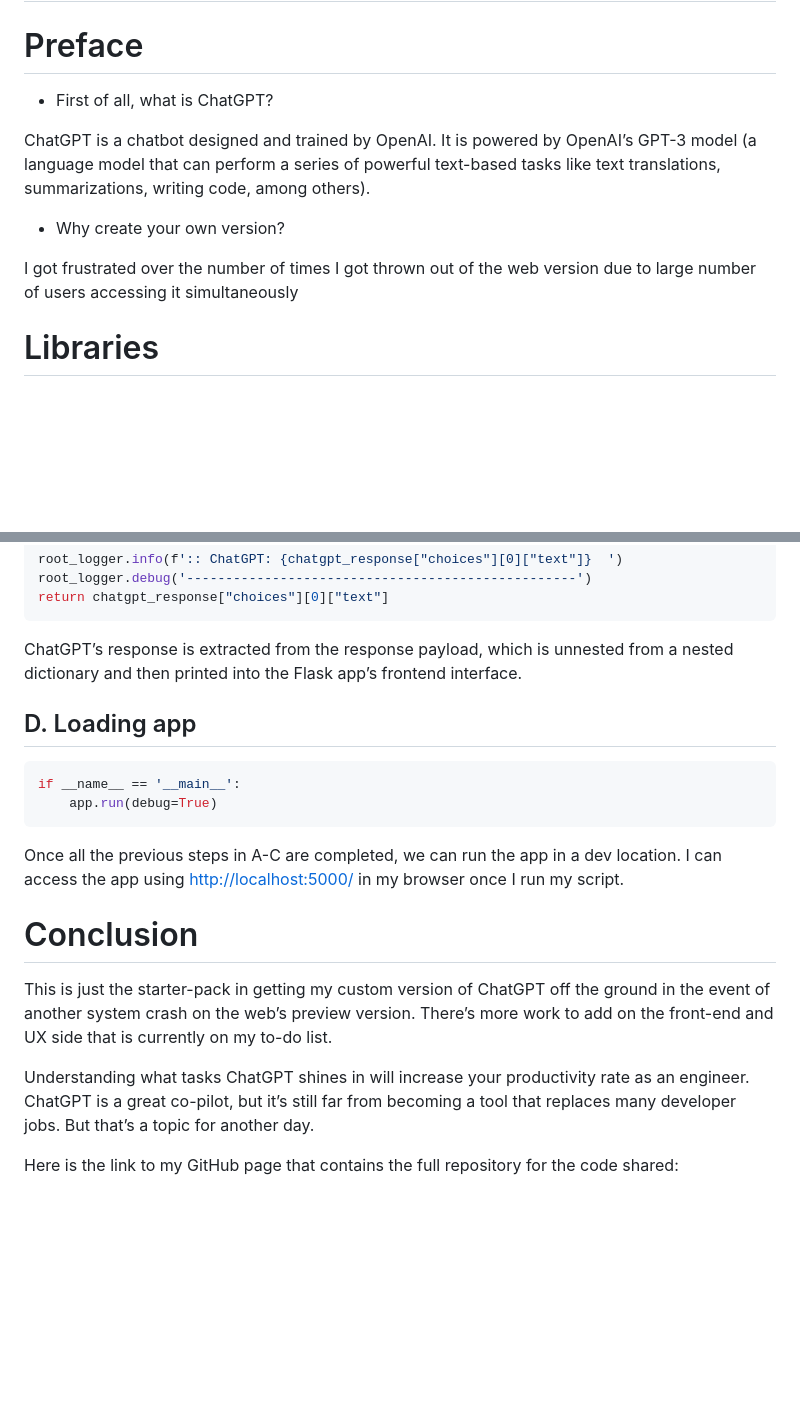
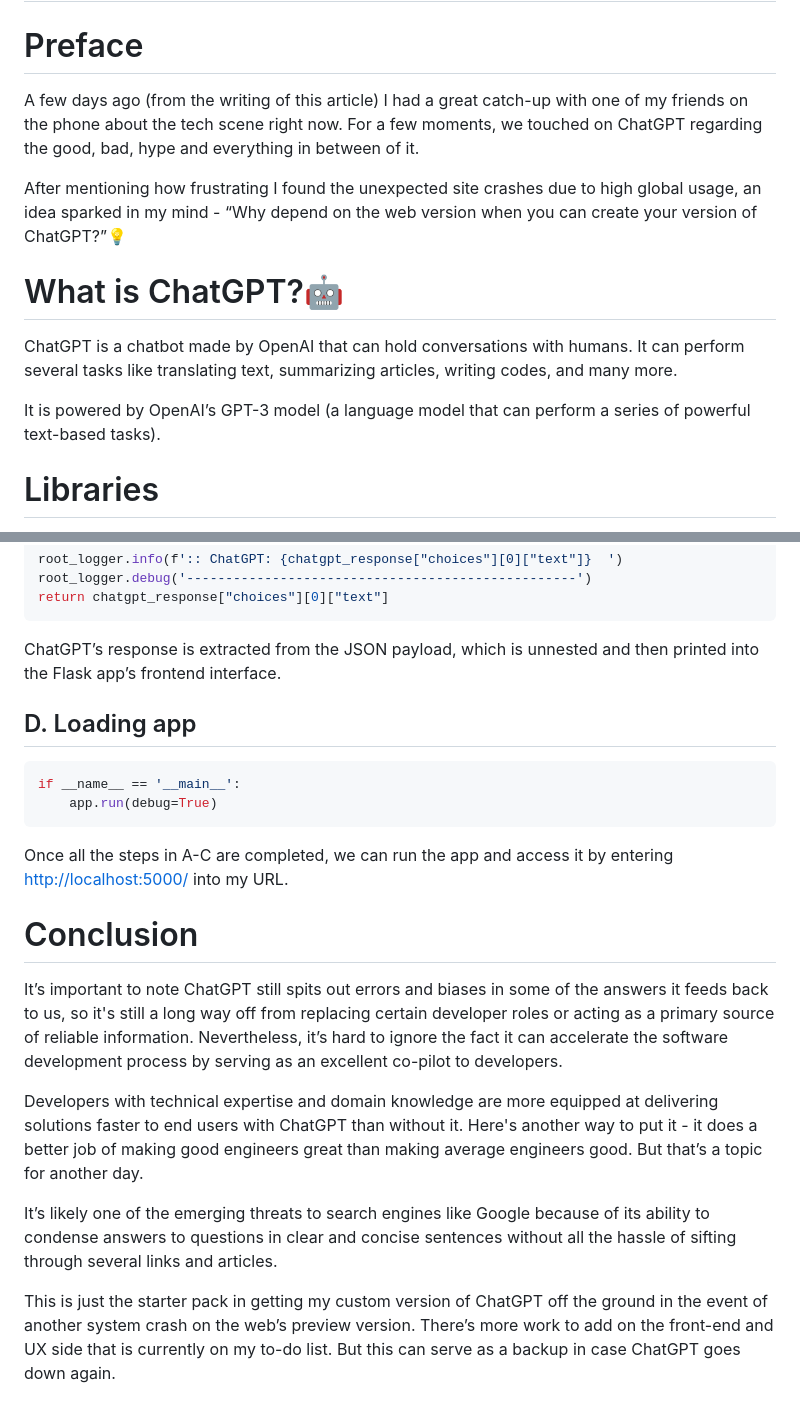
Before and after one commit to sdw-online/chatgpt-app, a Markdown page: README.md, 2 parts joined by grey strips. Drawn GitHub-style; blank space fills up the shorter version.

Commit message:
updated root folder's README.md

````diff
--- a/README.md
+++ b/README.md
@@ -2,13 +2,17 @@
 
 # Preface
 
-- First of all, what is ChatGPT?
+A few days ago (from the writing of this article) I had a great catch-up with one of my friends on the phone about the tech scene right now. For a few moments, we touched on ChatGPT regarding the good, bad, hype and everything in between of it.
 
-ChatGPT is a chatbot designed and trained by OpenAI. It is powered by OpenAI’s GPT-3 model (a language model that can perform a series of powerful text-based tasks like text translations, summarizations, writing code, among others).
+After mentioning how frustrating I found the unexpected site crashes due to high global usage, an idea sparked in my mind - “Why depend on the web version when you can create your version of ChatGPT?”💡
 
-- Why create your own version?
 
- I got frustrated over the number of times I got thrown out of the web version due to large number of users accessing it simultaneously
+# What is ChatGPT?🤖
+
+ChatGPT is a chatbot made by OpenAI that can hold conversations with humans. It can perform several tasks like translating text, summarizing articles, writing codes, and many more.
+
+It is powered by OpenAI’s GPT-3 model (a language model that can perform a series of powerful text-based tasks).
+
 
 # Libraries
 
@@ -151,7 +155,7 @@ root_logger.debug('--------------------------------------------------')
 return chatgpt_response["choices"][0]["text"]
 ```
 
-ChatGPT’s response is extracted from the response payload, which is unnested from a nested dictionary and then printed into the Flask app’s frontend interface.
+ChatGPT’s response is extracted from the JSON payload, which is unnested and then printed into the Flask app’s frontend interface.
 
 ## D. Loading app
 
@@ -160,12 +164,15 @@ if __name__ == '__main__':
     app.run(debug=True)
 ```
 
-Once all the previous steps in A-C are completed, we can run the app in a dev location. I can access the app using [http://localhost:5000/](http://localhost:5000/) in my browser once I run my script.
+
+Once all the steps in A-C are completed, we can run the app and access it by entering [http://localhost:5000/](http://localhost:5000/) into my URL.
 
 # Conclusion
 
-This is just the starter-pack in getting my custom version of ChatGPT off the ground in the event of another system crash on the web’s preview version. There’s more work to add on the front-end and UX side that is currently on my to-do list.
+It’s important to note ChatGPT still spits out errors and biases in some of the answers it feeds back to us, so it's still a long way off from replacing certain developer roles or acting as a primary source of reliable information. Nevertheless, it’s hard to ignore the fact it can accelerate the software development process by serving as an excellent co-pilot to developers.
 
-Understanding what tasks ChatGPT shines in will increase your productivity rate as an engineer. ChatGPT is a great co-pilot, but it’s still far from becoming a tool that replaces many developer jobs. But that’s a topic for another day.
+Developers with technical expertise and domain knowledge are more equipped at delivering solutions faster to end users with ChatGPT than without it. Here's another way to put it - it does a better job of making good engineers great than making average engineers good. But that’s a topic for another day.
 
-Here is the link to my GitHub page that contains the full repository for the code shared:
+It’s likely one of the emerging threats to search engines like Google because of its ability to condense answers to questions in clear and concise sentences without all the hassle of sifting through several links and articles.
+
+This is just the starter pack in getting my custom version of ChatGPT off the ground in the event of another system crash on the web’s preview version. There’s more work to add on the front-end and UX side that is currently on my to-do list. But this can serve as a backup in case ChatGPT goes down again.
````
